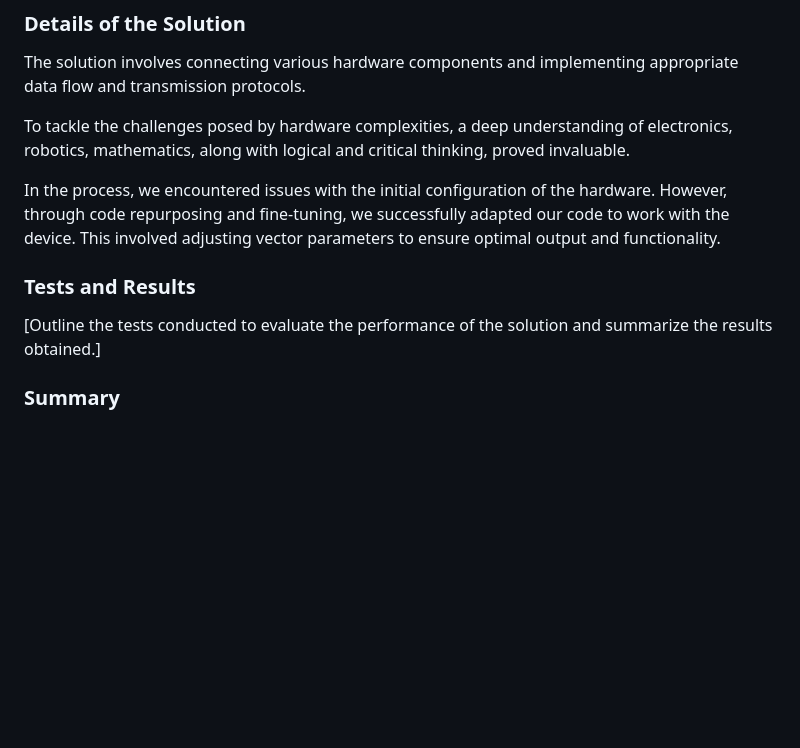
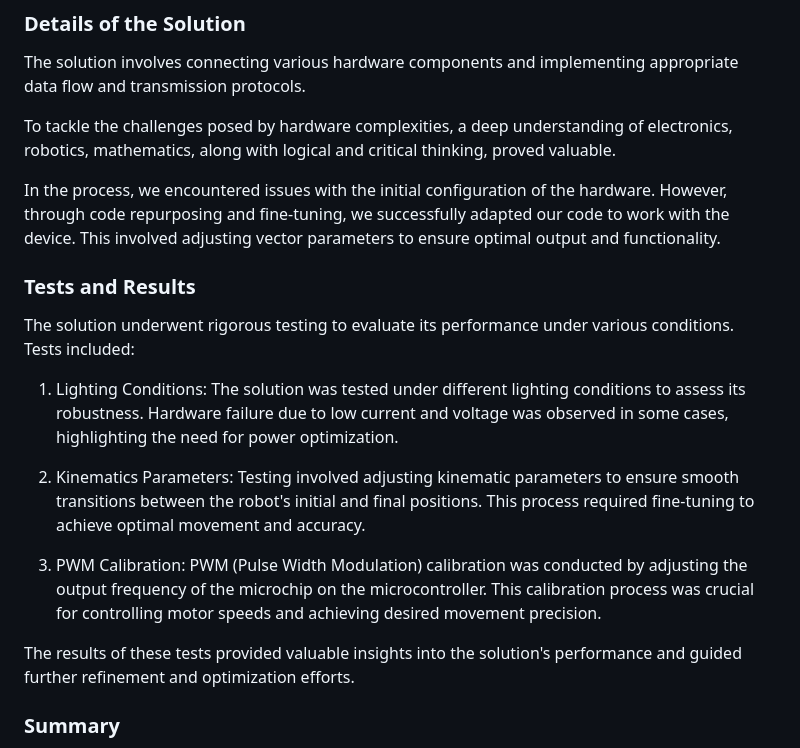
Before and after one commit to kcir-roberto/mechminds, a Markdown page: README.md, the part around the change. Rendered like a GitHub page; blank space fills up the shorter version.

```diff
--- a/README.md
+++ b/README.md
@@ -70,14 +70,22 @@ The solution proposed by Inexpensibot-SLAM consists of several components, inclu
 
 The solution involves connecting various hardware components and implementing appropriate data flow and transmission protocols.
 
-To tackle the challenges posed by hardware complexities, a deep understanding of electronics, robotics, mathematics, along with logical and critical thinking, proved invaluable.
+To tackle the challenges posed by hardware complexities, a deep understanding of electronics, robotics, mathematics, along with logical and critical thinking, proved valuable.
 
 In the process, we encountered issues with the initial configuration of the hardware. However, through code repurposing and fine-tuning, we successfully adapted our code to work with the device. This involved adjusting vector parameters to ensure optimal output and functionality.
 
 
 ### Tests and Results
 
-[Outline the tests conducted to evaluate the performance of the solution and summarize the results obtained.]
+The solution underwent rigorous testing to evaluate its performance under various conditions. Tests included:
+
+1. Lighting Conditions: The solution was tested under different lighting conditions to assess its robustness. Hardware failure due to low current and voltage was observed in some cases, highlighting the need for power optimization.
+
+2. Kinematics Parameters: Testing involved adjusting kinematic parameters to ensure smooth transitions between the robot's initial and final positions. This process required fine-tuning to achieve optimal movement and accuracy.
+
+3. PWM Calibration: PWM (Pulse Width Modulation) calibration was conducted by adjusting the output frequency of the microchip on the microcontroller. This calibration process was crucial for controlling motor speeds and achieving desired movement precision.
+
+The results of these tests provided valuable insights into the solution's performance and guided further refinement and optimization efforts.
 
 ### Summary
 
```
